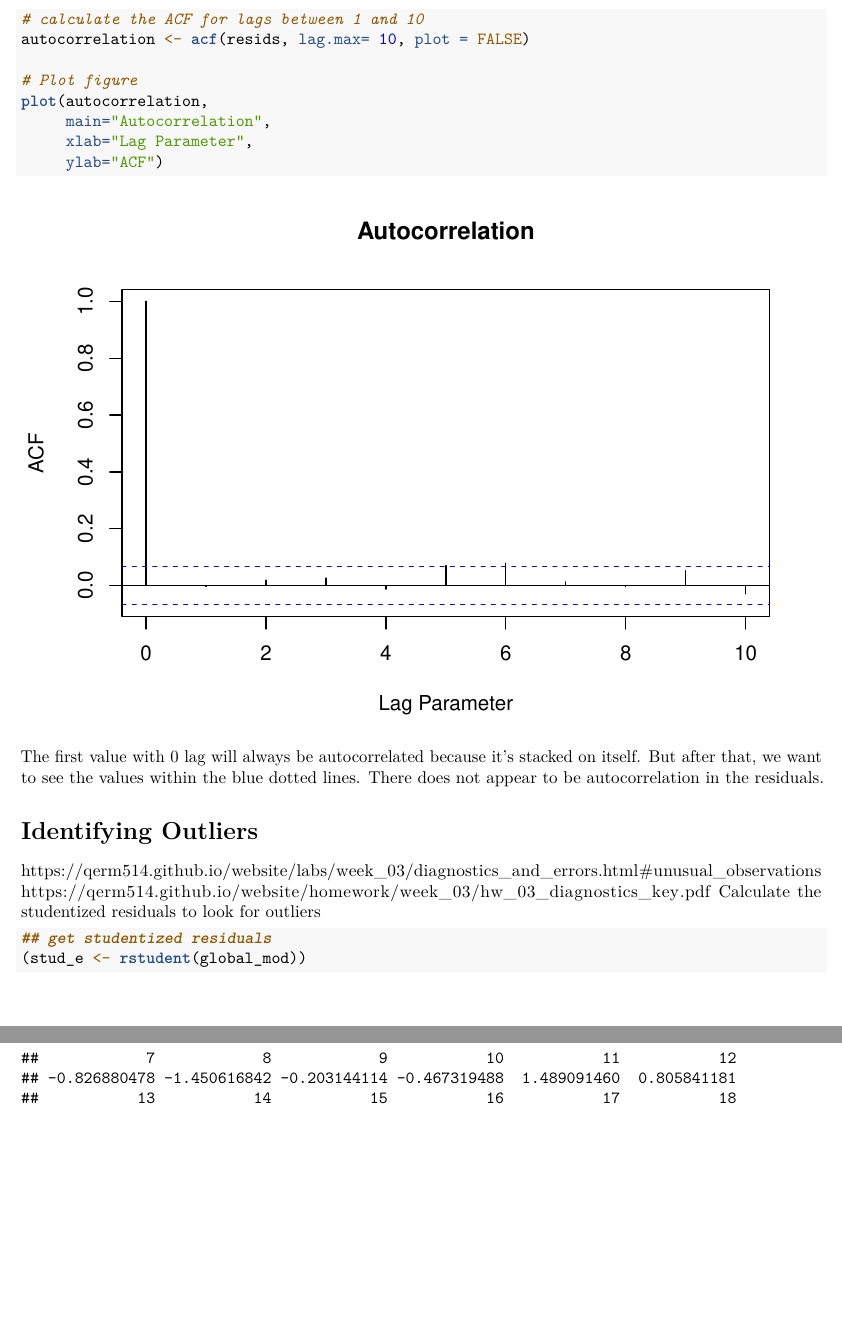
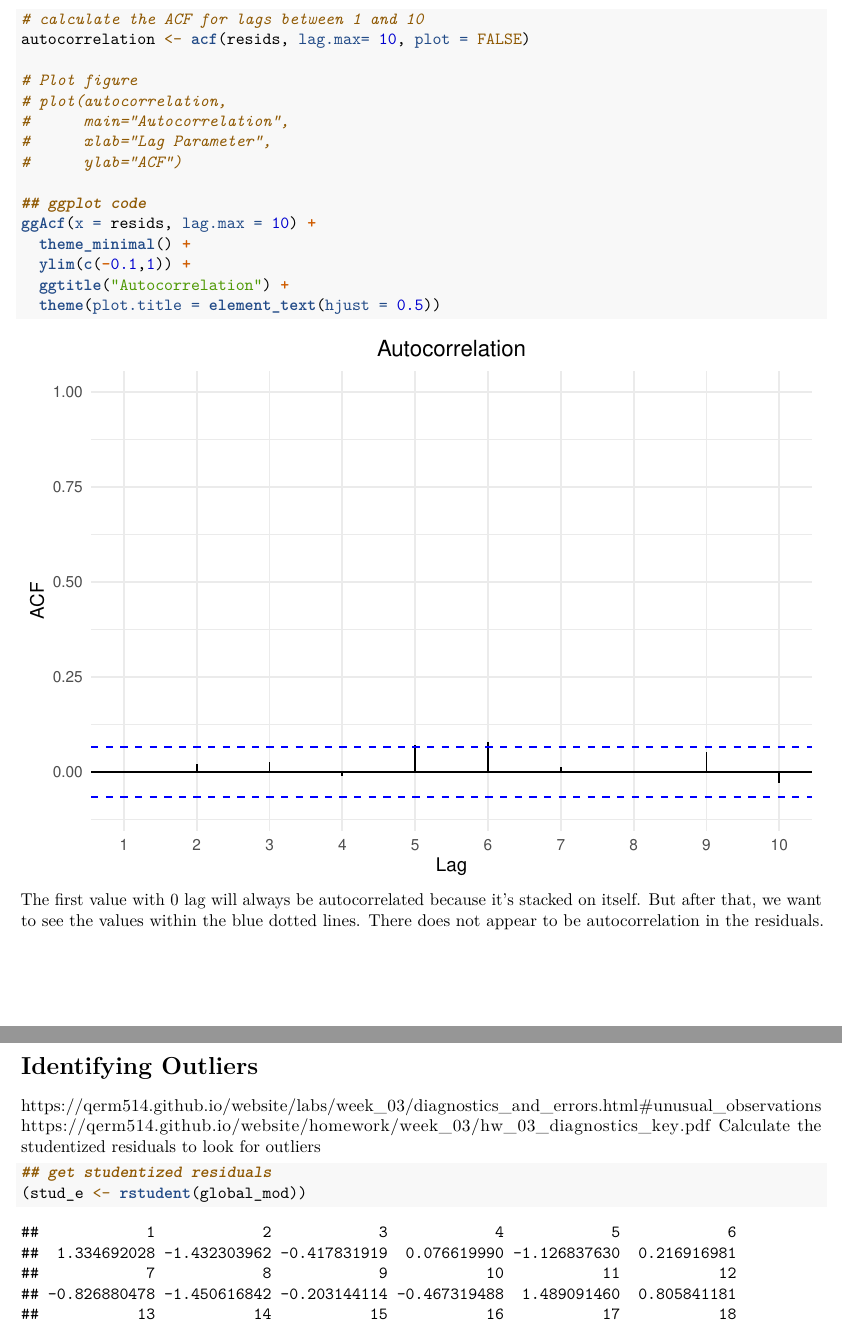
Before and after one commit to ameliaduvall/SCMU_egg_size, an R Markdown document (scripts/SCMU_egg_model.Rmd): two parts of pages 14 and 15 of 32, joined at a grey line, cut so that both start at the same text, the shorter picture padded with empty space. Rendered offline with R 4.5, knitr and Pandoc, then LaTeX, with nearby package versions; some code elsewhere in the file could not run offline.

Commit message:
fixed ACF plot

````diff
--- a/scripts/SCMU_egg_model.Rmd
+++ b/scripts/SCMU_egg_model.Rmd
@@ -19,6 +19,7 @@ library(lme4)
 library(faraway)
 library(sjPlot)
 library(RLRsim)
+library(forecast)
 ```
 
 This is `r paste0("v.", (Sys.Date()))`
@@ -222,10 +223,17 @@ We also assume our errors are independent (e.g., not correlated). An ACF plot ca
 autocorrelation <- acf(resids, lag.max= 10, plot = FALSE)
 
 # Plot figure
-plot(autocorrelation,
-     main="Autocorrelation",
-     xlab="Lag Parameter",
-     ylab="ACF")
+# plot(autocorrelation,
+#      main="Autocorrelation",
+#      xlab="Lag Parameter",
+#      ylab="ACF")
+
+## ggplot code
+ggAcf(x = resids, lag.max = 10) +
+  theme_minimal() +
+  ylim(c(-0.1,1)) +
+  ggtitle("Autocorrelation") +
+  theme(plot.title = element_text(hjust = 0.5))
 ```
 The first value with 0 lag will always be autocorrelated because it's stacked on itself. But after that, we want to see the values within the blue dotted lines. There does not appear to be autocorrelation in the residuals.
 
````
Also changed, not shown: scripts/SCMU_egg_model.Rmd (13 more changed lines).
